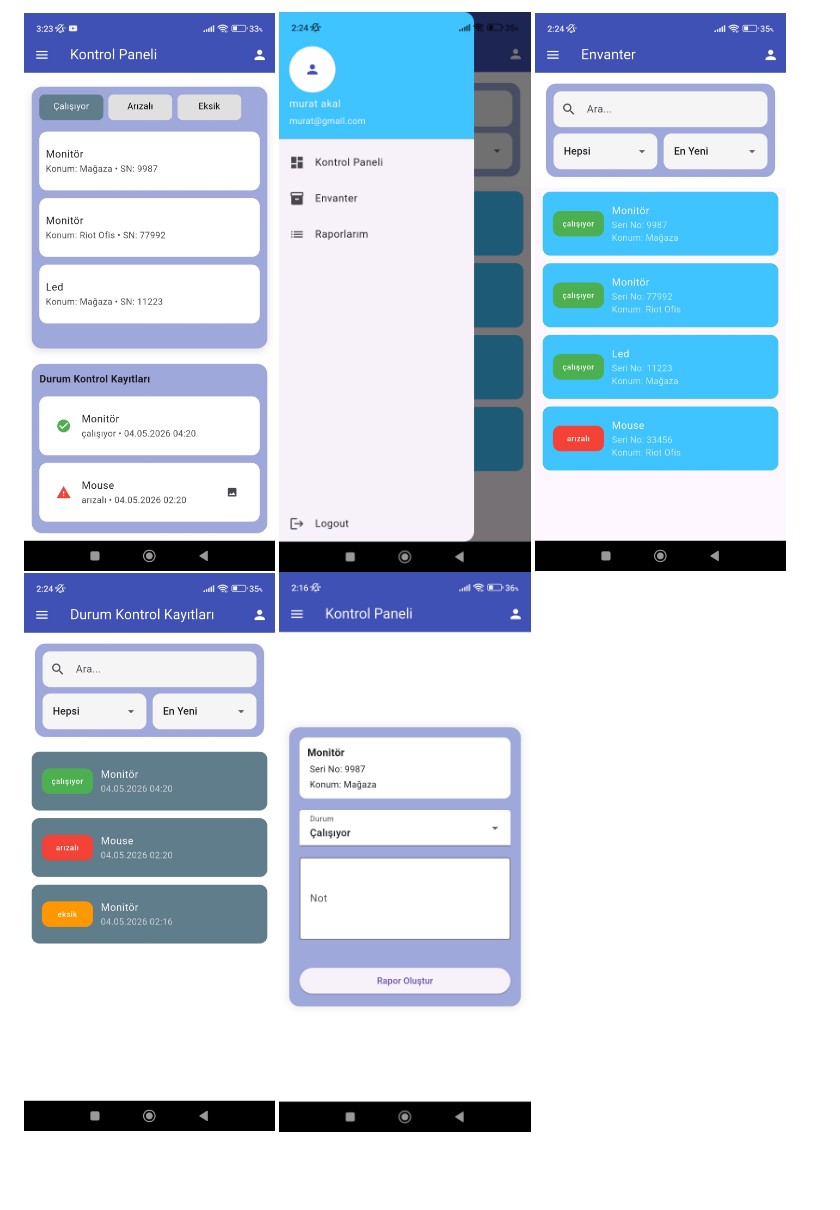
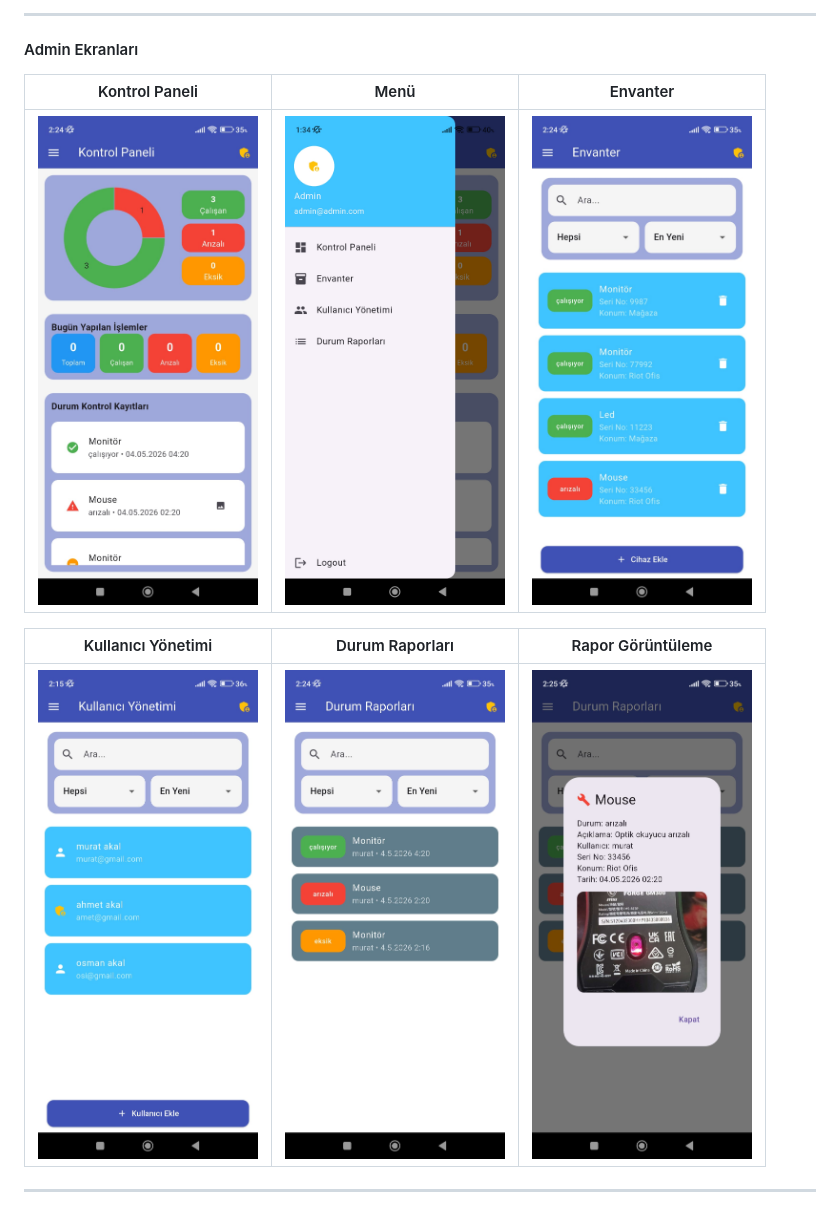
Before and after one commit to OsmanAkal/device-log, a Markdown page: README.md, the part around one of its changes. GitHub-like rendering; blank space fills up the shorter version.

Commit message:
update README and screenshots

```diff
--- a/README.md
+++ b/README.md
@@ -136,6 +131,15 @@ Admin yetkisine sahip kullanıcı sadece buraya erişebilir.
 
-![Personel Kontrol Paneli](assets/screenshots/16.jpeg)
-![Personel Menü Ekranı](assets/screenshots/6.jpeg)
-![Personel Envanter Ekranı](assets/screenshots/15.jpeg)
-![Personel Durum Raporları Ekranı](assets/screenshots/8.jpeg)
-![Personel Rapor Oluşturma Ekranı](assets/screenshots/10.jpeg)
+---
+
+####  Admin Ekranları
+
+| Kontrol Paneli | Menü | Envanter |
+|:-:|:-:|:-:|
+| <img src="assets/screenshots/5.jpeg" width="220"/> | <img src="assets/screenshots/12.jpeg" width="220"/> | <img src="assets/screenshots/3.jpeg" width="220"/> |
+
+| Kullanıcı Yönetimi | Durum Raporları | Rapor Görüntüleme |
+|:-:|:-:|:-:|
+| <img src="assets/screenshots/11.jpeg" width="220"/> | <img src="assets/screenshots/2.jpeg" width="220"/> | <img src="assets/screenshots/7.jpeg" width="220"/> |
+
+---
+
```
Also changed, not shown: other parts of README.md (+11 -7 lines).
